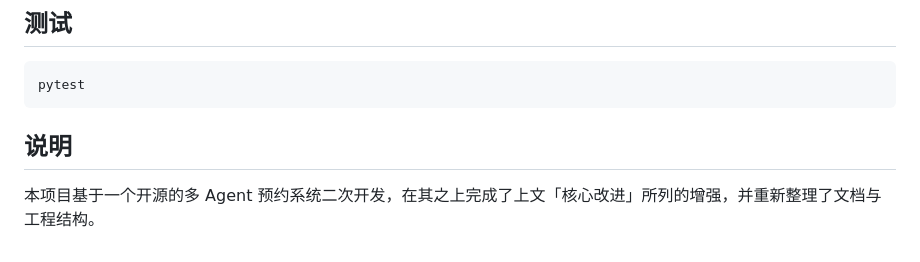
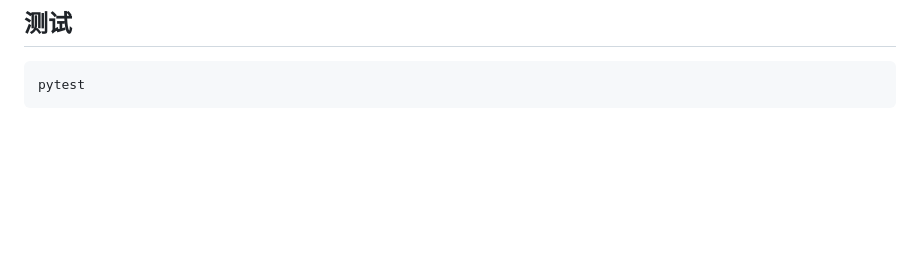
Before and after one commit to uunun8243-png/smart-appointment-agent, a Markdown page: README.md, the part around the change. Drawn GitHub-style; blank space fills up the shorter version.

Commit message:
Delete project description section from README
Removed project description in Chinese.

````diff
--- a/README.md
+++ b/README.md
@@ -164,7 +164,3 @@ python eval/benchmark_latency.py  # 首 token / 完整响应延迟
 ```bash
 pytest
 ```
-
-## 说明
-
-本项目基于一个开源的多 Agent 预约系统二次开发，在其之上完成了上文「核心改进」所列的增强，并重新整理了文档与工程结构。
````
